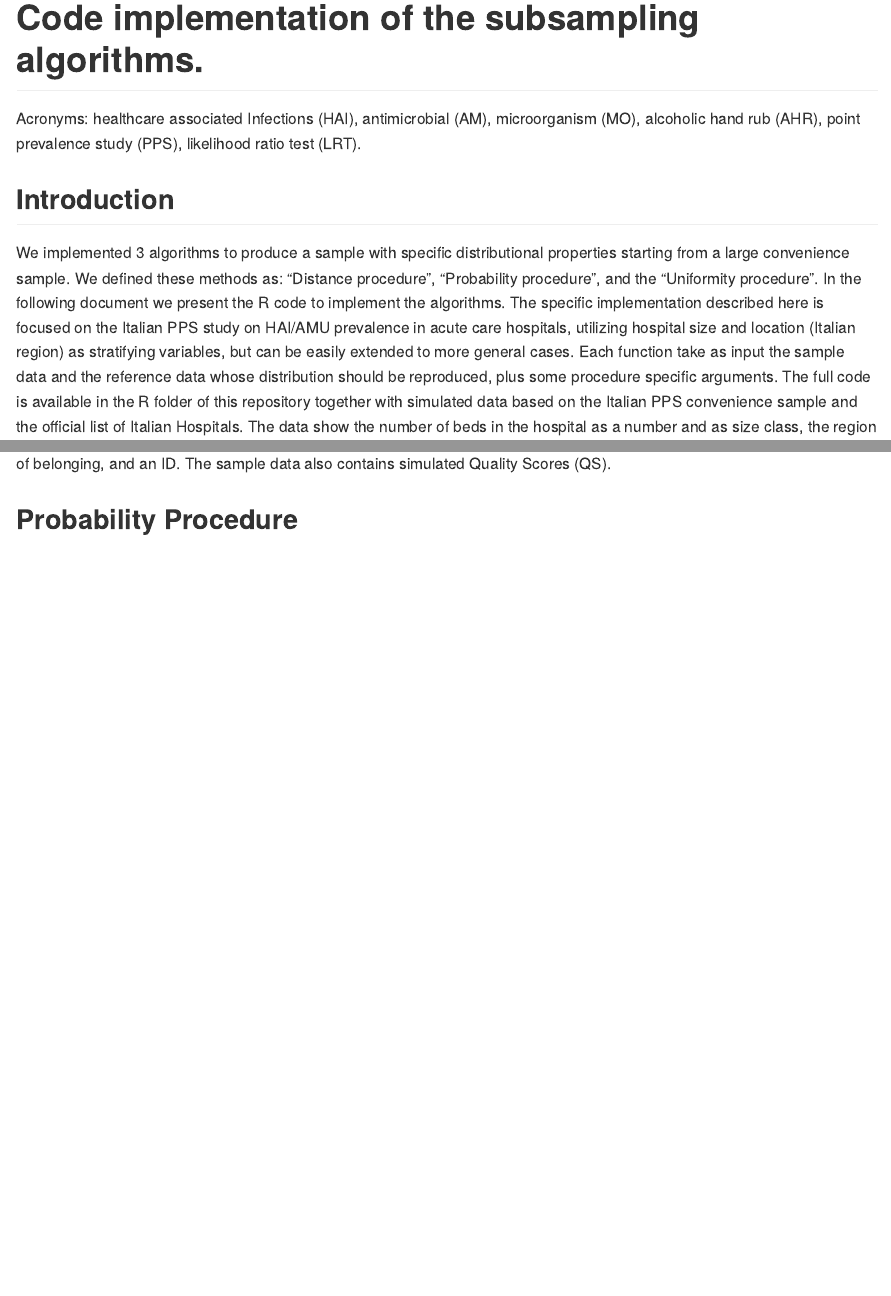
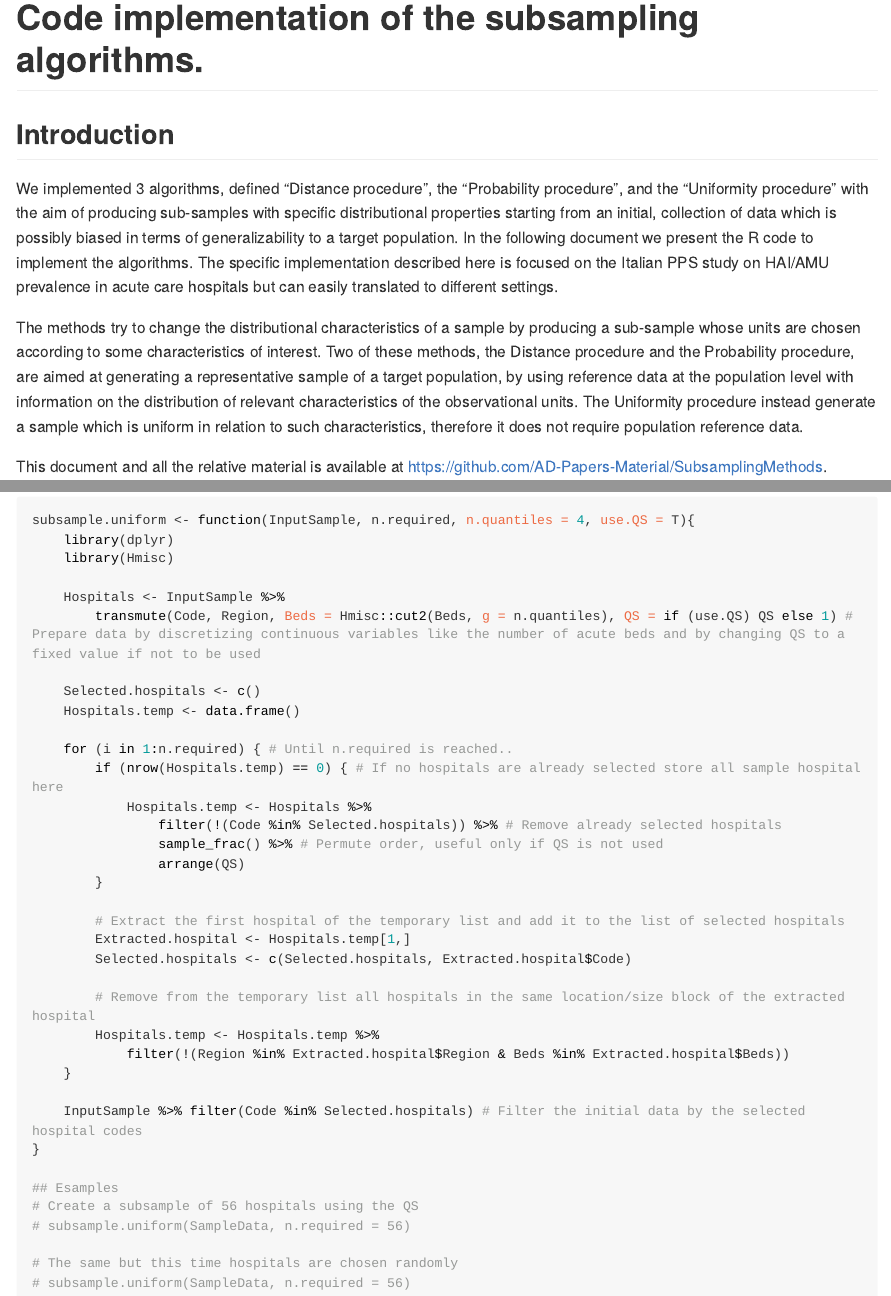
Before and after one commit to AD-Papers-Material/SubsamplingMethods, an R Markdown document (README.Rmd): the page in a window 1100 px wide, from its top, and a second part further down, joined at a grey line. The pictures show the output file README.html that the author committed with the source, opened offline; long lines of code are wrapped.

Commit message:
Documentation Update

````diff
--- a/README.Rmd
+++ b/README.Rmd
@@ -1,5 +1,7 @@
 ---
-output: github_document
+output:
+  github_document:
+    pandoc_args: --webtex
 ---
 
 <!-- README.md is generated from README.Rmd. Please edit that file -->
@@ -9,16 +11,17 @@
   collapse = TRUE,
   comment = "#>"
 )
+
+ReferenceData <- read.csv(file.path('Data', 'ReferenceData.csv'))
+SampleData <- read.csv(file.path('Data', 'SampleData.csv'))
 ```
 
 # Code implementation of the subsampling algorithms.
 
-Acronyms: healthcare associated Infections (HAI), antimicrobial (AM), microorganism (MO), alcoholic hand rub (AHR), point prevalence study (PPS), likelihood ratio test (LRT).
-
 ## Introduction
 
-We implemented 3 algorithms to produce a sample with specific distributional properties starting from a large convenience sample. We defined these methods as: “Distance procedure”, “Probability procedure”, and the “Uniformity procedure”. In the following document we present the R code to implement the algorithms.
-The specific implementation described here is focused on the Italian PPS study on HAI/AMU prevalence in acute care hospitals, utilizing hospital size and location (Italian region) as stratifying variables, but can be easily extended to more general cases. Each function take as input the sample data and the reference data whose distribution should be reproduced, plus some procedure specific arguments.
-The full code is available in the R folder of this repository together with simulated data based on the Italian PPS convenience sample and the official list of Italian Hospitals. The data show the number of beds in the hospital as a number and as size class, the region of belonging, and an ID. The sample data also contains simulated Quality Scores (QS).
+We implemented 3 algorithms, defined “Distance procedure”, the “Probability procedure”, and the “Uniformity procedure” with the aim of producing sub-samples with specific distributional properties starting from an initial, collection of data which is possibly biased in terms of generalizability to a target population. In the following document we present the R code to implement the algorithms. The specific implementation described here is focused on the Italian PPS study on HAI/AMU prevalence in acute care hospitals but can easily translated to different settings.
 
-## Probability Procedure
+The methods try to change the distributional characteristics of a sample by producing a sub-sample whose units are chosen according to some characteristics of interest. Two of these methods, the Distance procedure and the Probability procedure, are aimed at generating a representative sample of a target population, by using reference data at the population level with information on the distribution of relevant characteristics of the observational units. The Uniformity procedure instead generate a sample which is uniform in relation to such characteristics, therefore it does not require population reference data.
+
+This document and all the relative material is available at https://github.com/AD-Papers-Material/SubsamplingMethods.
@@ -24,0 +66,38 @@
+```{r}
+subsample.uniform <- function(InputSample, n.required, n.quantiles = 4, use.QS = T){
+	library(dplyr)
+	library(Hmisc)
+
+	Hospitals <- InputSample %>%
+		transmute(Code, Region, Beds = Hmisc::cut2(Beds, g = n.quantiles), QS = if (use.QS) QS else 1) # Prepare data by discretizing continuous variables like the number of acute beds and by changing QS to a fixed value if not to be used
+
+	Selected.hospitals <- c()
+	Hospitals.temp <- data.frame()
+
+	for (i in 1:n.required) { # Until n.required is reached..
+		if (nrow(Hospitals.temp) == 0) { # If no hospitals are already selected store all sample hospital here
+			Hospitals.temp <- Hospitals %>%
+				filter(!(Code %in% Selected.hospitals)) %>% # Remove already selected hospitals
+				sample_frac() %>% # Permute order, useful only if QS is not used
+				arrange(QS)
+		}
+
+		# Extract the first hospital of the temporary list and add it to the list of selected hospitals
+		Extracted.hospital <- Hospitals.temp[1,]
+		Selected.hospitals <- c(Selected.hospitals, Extracted.hospital$Code)
+
+		# Remove from the temporary list all hospitals in the same location/size block of the extracted hospital
+		Hospitals.temp <- Hospitals.temp %>%
+			filter(!(Region %in% Extracted.hospital$Region & Beds %in% Extracted.hospital$Beds))
+	}
+
+	InputSample %>% filter(Code %in% Selected.hospitals) # Filter the initial data by the selected hospital codes
+}
+
+## Esamples
+# Create a subsample of 56 hospitals using the QS
+# subsample.uniform(SampleData, n.required = 56)
+
+# The same but this time hospitals are chosen randomly
+# subsample.uniform(SampleData, n.required = 56)
+```
````
Also changed, not shown: README.html, README.md, README.Rmd (38 more changed lines).
